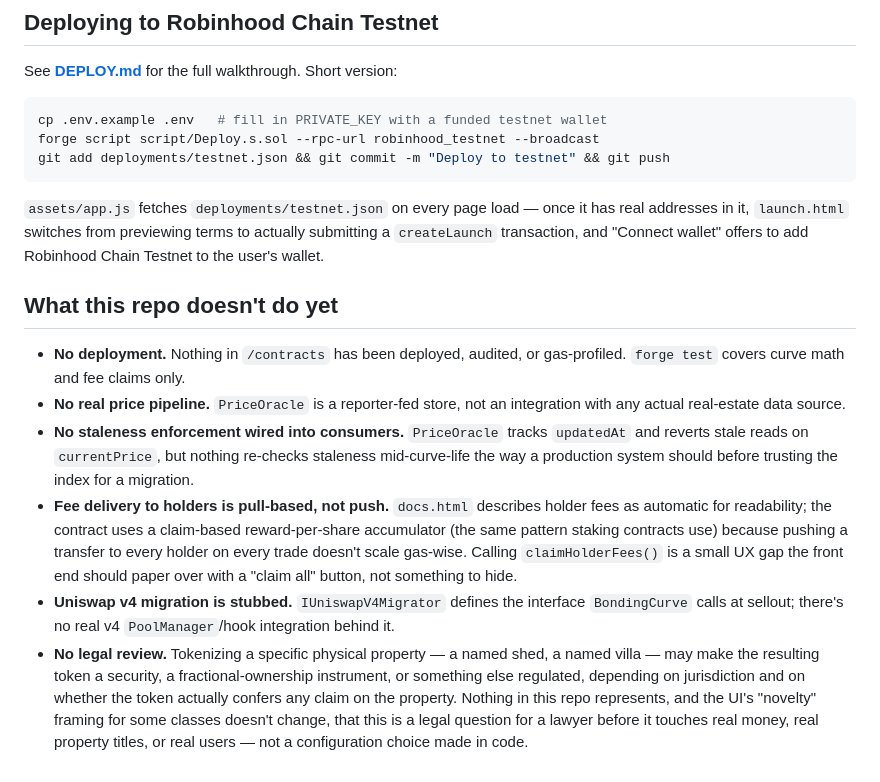
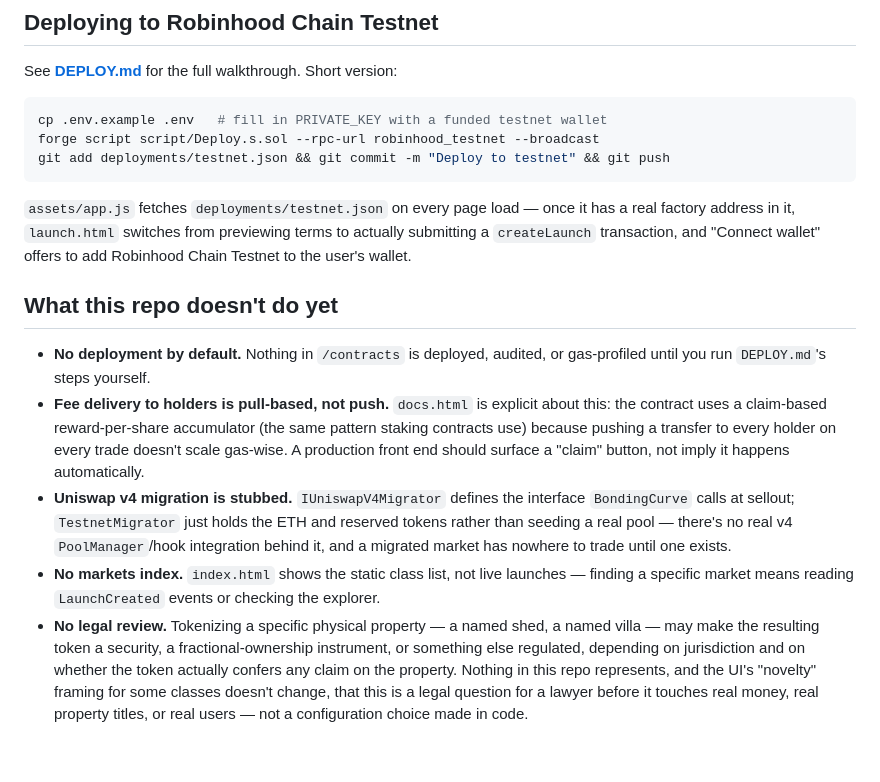
Before and after one commit to jethro-frettingham/realestate-project, a Markdown page: README.md, the part around one of its changes. GitHub-like rendering.

````diff
--- a/README.md
+++ b/README.md
@@ -99,36 +98,35 @@ git add deployments/testnet.json && git commit -m "Deploy to testnet" && git pus
 ```
 
 `assets/app.js` fetches `deployments/testnet.json` on every page load —
-once it has real addresses in it, `launch.html` switches from previewing
-terms to actually submitting a `createLaunch` transaction, and "Connect
-wallet" offers to add Robinhood Chain Testnet to the user's wallet.
+once it has a real factory address in it, `launch.html` switches from
+previewing terms to actually submitting a `createLaunch` transaction,
+and "Connect wallet" offers to add Robinhood Chain Testnet to the user's
+wallet.
 
 ## What this repo doesn't do yet
 
-- **No deployment.** Nothing in `/contracts` has been deployed, audited,
-  or gas-profiled. `forge test` covers curve math and fee claims only.
-- **No real price pipeline.** `PriceOracle` is a reporter-fed store, not
-  an integration with any actual real-estate data source.
-- **No staleness enforcement wired into consumers.** `PriceOracle` tracks
-  `updatedAt` and reverts stale reads on `currentPrice`, but nothing
-  re-checks staleness mid-curve-life the way a production system should
-  before trusting the index for a migration.
+- **No deployment by default.** Nothing in `/contracts` is deployed,
+  audited, or gas-profiled until you run `DEPLOY.md`'s steps yourself.
 - **Fee delivery to holders is pull-based, not push.** `docs.html`
-  describes holder fees as automatic for readability; the contract uses
-  a claim-based reward-per-share accumulator (the same pattern staking
-  contracts use) because pushing a transfer to every holder on every
-  trade doesn't scale gas-wise. Calling `claimHolderFees()` is a small
-  UX gap the front end should paper over with a "claim all" button, not
-  something to hide.
+  is explicit about this: the contract uses a claim-based
+  reward-per-share accumulator (the same pattern staking contracts use)
+  because pushing a transfer to every holder on every trade doesn't
+  scale gas-wise. A production front end should surface a "claim"
+  button, not imply it happens automatically.
 - **Uniswap v4 migration is stubbed.** `IUniswapV4Migrator` defines the
-  interface `BondingCurve` calls at sellout; there's no real v4
-  `PoolManager`/hook integration behind it.
+  interface `BondingCurve` calls at sellout; `TestnetMigrator` just
+  holds the ETH and reserved tokens rather than seeding a real pool —
+  there's no real v4 `PoolManager`/hook integration behind it, and a
+  migrated market has nowhere to trade until one exists.
+- **No markets index.** `index.html` shows the static class list, not
+  live launches — finding a specific market means reading
+  `LaunchCreated` events or checking the explorer.
 - **No legal review.** Tokenizing a specific physical property — a
   named shed, a named villa — may make the resulting token a security,
   a fractional-ownership instrument, or something else regulated,
   depending on jurisdiction and on whether the token actually confers
   any claim on the property. Nothing in this repo represents, and the
-  UI's "novelty" framing for some classes doesn't change, that this is a
-  legal question for a lawyer before it touches real money, real
+  UI's "novelty" framing for some classes doesn't change, that this is
+  a legal question for a lawyer before it touches real money, real
   property titles, or real users — not a configuration choice made in
   code.
````
Also changed, not shown: other parts of README.md (+39 -40 lines), DEPLOY.md (+31 -30 lines).
